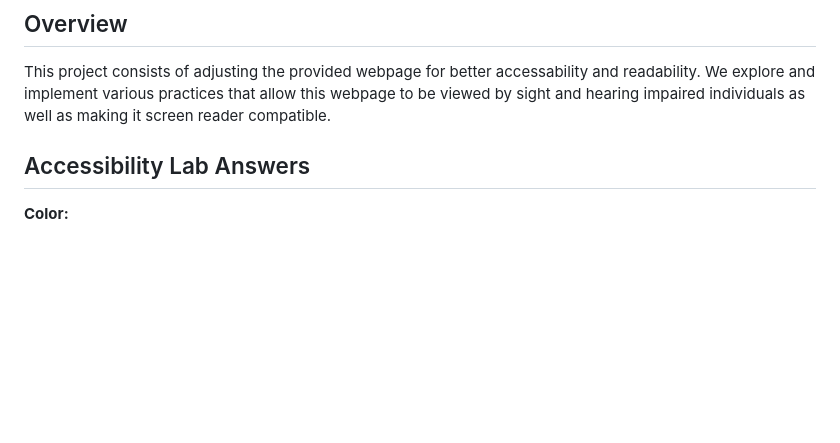
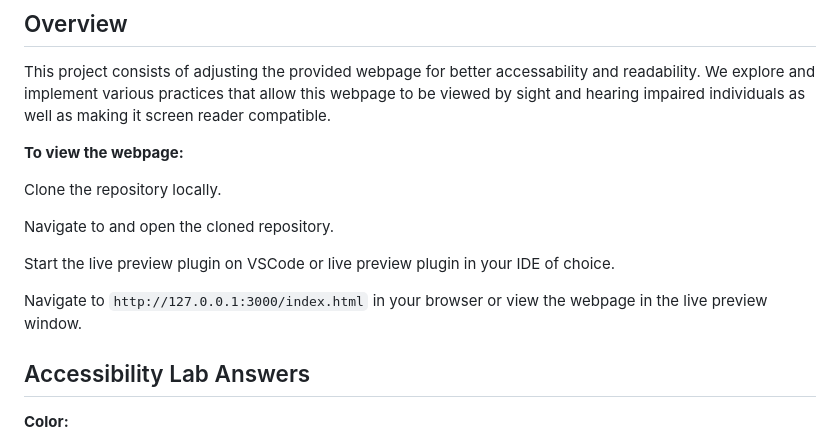
Before and after one commit to junebugtony/M5Lab, a Markdown page: README.md, the part around the change. GitHub-like rendering; blank space fills up the shorter version.

````diff
--- a/README.md
+++ b/README.md
@@ -3,6 +3,16 @@
 ## Overview
 
 This project consists of adjusting the provided webpage for better accessability and readability. We explore and implement various practices that allow this webpage to be viewed by sight and hearing impaired individuals as well as making it screen reader compatible.
+
+**To view the webpage:**
+
+Clone the repository locally.
+
+Navigate to and open the cloned repository.
+
+Start the live preview plugin on VSCode or live preview plugin in your IDE of choice.
+
+Navigate to ```http://127.0.0.1:3000/index.html``` in your browser or view the webpage in the live preview window.
 
 ## Accessibility Lab Answers
 
````
